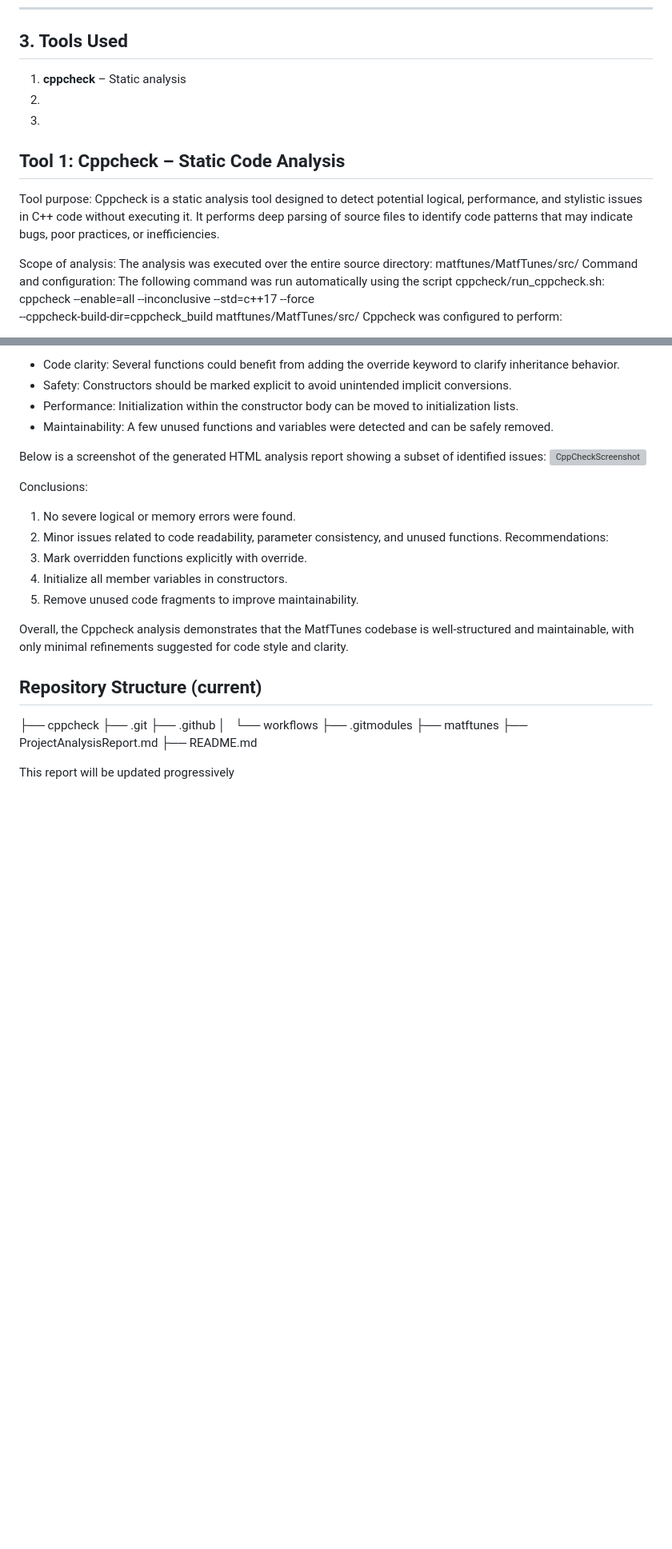
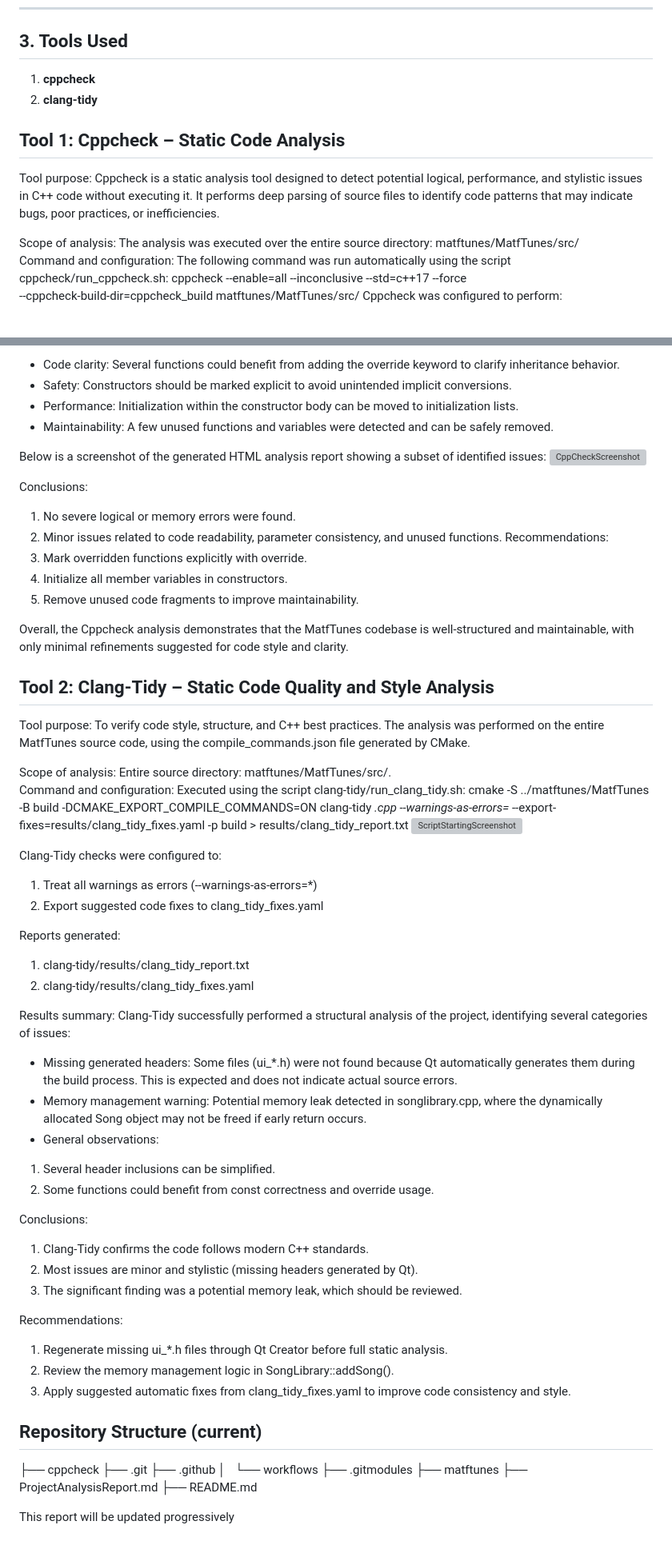
Before and after one commit to MATF-Software-Verification/2024_Analysis_MatfTunes, a Markdown page: ProjectAnalysisReport.md, 2 parts joined by grey strips. Shown at 80% size. GitHub-like rendering; blank space fills up the shorter version; grey boxes are pictures that could not be loaded.

Commit message:
Add Clang-Tidy analysis details to report

```diff
--- a/ProjectAnalysisReport.md
+++ b/ProjectAnalysisReport.md
@@ -18,9 +18,8 @@
 
 ## 3. Tools Used
 
-1. **cppcheck** – Static analysis
-2.
-3.
+1. **cppcheck**
+2. **clang-tidy**
 
 ## Tool 1: Cppcheck – Static Code Analysis
 Tool purpose:
@@ -28,7 +27,7 @@ Cppcheck is a static analysis tool designed to detect potential logical, perform
 It performs deep parsing of source files to identify code patterns that may indicate bugs, poor practices, or inefficiencies.
 
 Scope of analysis:
-The analysis was executed over the entire source directory: matftunes/MatfTunes/src/
+The analysis was executed over the entire source directory: matftunes/MatfTunes/src/\
 Command and configuration:
 The following command was run automatically using the script cppcheck/run_cppcheck.sh: cppcheck --enable=all --inconclusive --std=c++17 --force \
   --cppcheck-build-dir=cppcheck_build matftunes/MatfTunes/src/
@@ -67,6 +66,48 @@ Recommendations:
 
 Overall, the Cppcheck analysis demonstrates that the MatfTunes codebase is well-structured and maintainable, with only minimal refinements suggested for code style and clarity.
 
+## Tool 2: Clang-Tidy – Static Code Quality and Style Analysis
+Tool purpose:
+To verify code style, structure, and C++ best practices.
+The analysis was performed on the entire MatfTunes source code, using the compile_commands.json file generated by CMake.
+
+Scope of analysis:
+Entire source directory: matftunes/MatfTunes/src/.\
+Command and configuration:
+Executed using the script clang-tidy/run_clang_tidy.sh: cmake -S ../matftunes/MatfTunes -B build -DCMAKE_EXPORT_COMPILE_COMMANDS=ON
+clang-tidy *.cpp --warnings-as-errors=* --export-fixes=results/clang_tidy_fixes.yaml -p build > results/clang_tidy_report.txt
+<img width="935" height="476" alt="ScriptStartingScreenshot" src="https://github.com/user-attachments/assets/69668b20-7d66-4c25-8f71-fc5a4ee48f17" />
+
+
+Clang-Tidy checks were configured to:
+1. Treat all warnings as errors (--warnings-as-errors=*)
+2. Export suggested code fixes to clang_tidy_fixes.yaml
+
+Reports generated:
+1. clang-tidy/results/clang_tidy_report.txt
+2. clang-tidy/results/clang_tidy_fixes.yaml
+
+Results summary:
+Clang-Tidy successfully performed a structural analysis of the project, identifying several categories of issues:
+- Missing generated headers:
+Some files (ui_*.h) were not found because Qt automatically generates them during the build process.
+This is expected and does not indicate actual source errors.
+- Memory management warning:
+Potential memory leak detected in songlibrary.cpp, where the dynamically allocated Song object may not be freed if early return occurs.
+- General observations:
+1. Several header inclusions can be simplified.
+2. Some functions could benefit from const correctness and override usage.
+
+Conclusions:
+1. Clang-Tidy confirms the code follows modern C++ standards.
+2. Most issues are minor and stylistic (missing headers generated by Qt).
+3. The significant finding was a potential memory leak, which should be reviewed.
+
+Recommendations:
+1. Regenerate missing ui_*.h files through Qt Creator before full static analysis.
+2. Review the memory management logic in SongLibrary::addSong().
+3. Apply suggested automatic fixes from clang_tidy_fixes.yaml to improve code consistency and style.
+
 ## Repository Structure (current)
 ├── cppcheck
 ├── .git
```
